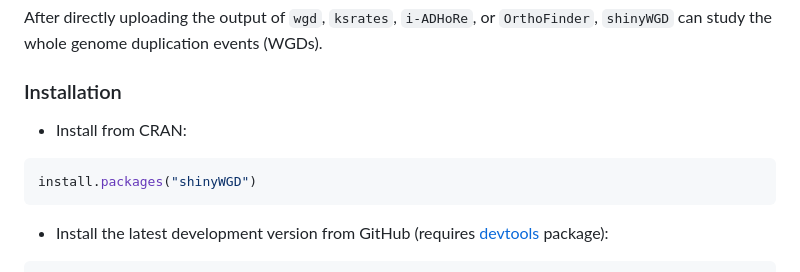
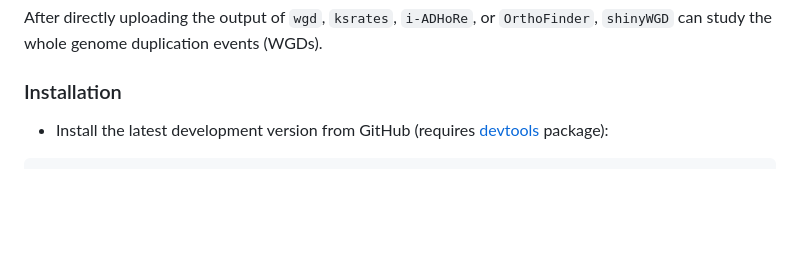
Before and after one commit to li081766/shinyWGD, a Markdown page: README.md, the part around the change. Drawn GitHub-style; blank space fills up the shorter version.

````diff
--- a/README.md
+++ b/README.md
@@ -16,12 +16,6 @@
 After directly uploading the output of `wgd`, `ksrates`, `i-ADHoRe`, or `OrthoFinder`, `shinyWGD` can study the whole genome duplication events (WGDs).
 
 ### Installation
-
-* Install from CRAN:
-
-```r
-install.packages("shinyWGD")
-```
 
 * Install the latest development version from GitHub (requires [devtools](https://github.com/hadley/devtools) package):
 
````
